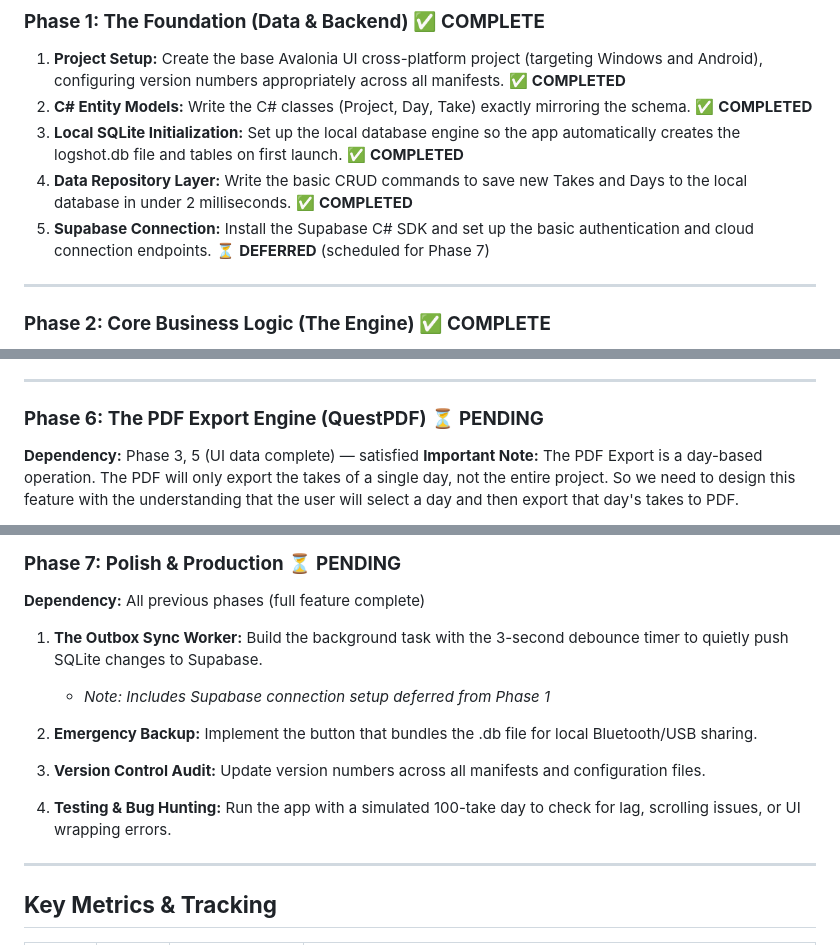
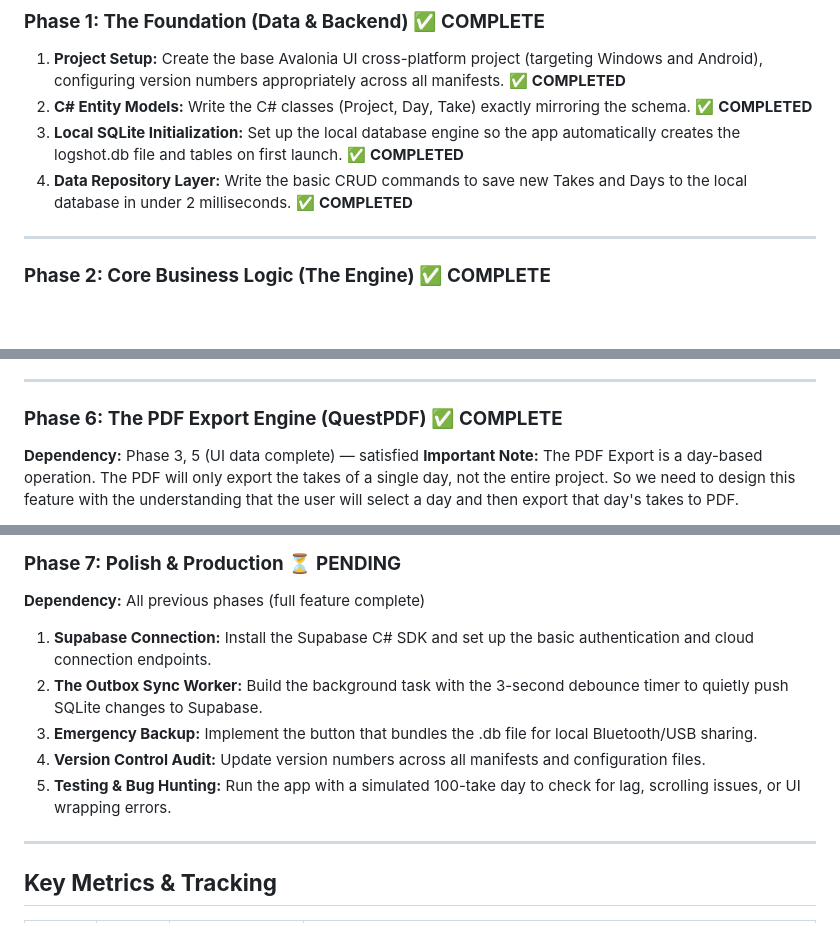
Before and after one commit to georgetsirogiannis/Logshot, a Markdown page: Logshot/Docs/Logshot — Implementation Roadmap.md, 3 parts joined by grey strips. Rendered like a GitHub page; blank space fills up the shorter version.

Commit message:
App just before starting the Supabase implementation.

```diff
--- a/Logshot/Docs/Logshot — Implementation Roadmap.md
+++ b/Logshot/Docs/Logshot — Implementation Roadmap.md
@@ -14,7 +14,6 @@ CAUTION: ~~THIS IS AN OUTDATED REPORT.~~ **UPDATED REPORT.**
 2. **C# Entity Models:** Write the C# classes (Project, Day, Take) exactly mirroring the schema.  ✅ **COMPLETED**
 3. **Local SQLite Initialization:** Set up the local database engine so the app automatically creates the logshot.db file and tables on first launch.  ✅ **COMPLETED**
 4. **Data Repository Layer:** Write the basic CRUD commands to save new Takes and Days to the local database in under 2 milliseconds.  ✅ **COMPLETED**
-5. **Supabase Connection:** Install the Supabase C# SDK and set up the basic authentication and cloud connection endpoints.  ⏳ **DEFERRED** (scheduled for Phase 7)
 
 ---
 
@@ -84,7 +83,7 @@ CAUTION: ~~THIS IS AN OUTDATED REPORT.~~ **UPDATED REPORT.**
 
 ---
 
-### **Phase 6: The PDF Export Engine (QuestPDF)** ⏳ **PENDING**
+### **Phase 6: The PDF Export Engine (QuestPDF)** ✅ **COMPLETE**
 
 **Dependency:** Phase 3, 5 (UI data complete) — satisfied
 **Important Note:** The PDF Export is a day-based operation. The PDF will only export the takes of a single day, not the entire project. So we need to design this feature with the understanding that the user will select a day and then export that day's takes to PDF.
@@ -108,12 +107,11 @@ CAUTION: ~~THIS IS AN OUTDATED REPORT.~~ **UPDATED REPORT.**
 
 **Dependency:** All previous phases (full feature complete)
 
-1. **The Outbox Sync Worker:** Build the background task with the 3-second debounce timer to quietly push SQLite changes to Supabase.
-   - *Note: Includes Supabase connection setup deferred from Phase 1*
-
-2. **Emergency Backup:** Implement the button that bundles the .db file for local Bluetooth/USB sharing.
-3. **Version Control Audit:** Update version numbers across all manifests and configuration files.
-4. **Testing & Bug Hunting:** Run the app with a simulated 100-take day to check for lag, scrolling issues, or UI wrapping errors.
+1. **Supabase Connection:** Install the Supabase C# SDK and set up the basic authentication and cloud connection endpoints.
+2. **The Outbox Sync Worker:** Build the background task with the 3-second debounce timer to quietly push SQLite changes to Supabase.
+3. **Emergency Backup:** Implement the button that bundles the .db file for local Bluetooth/USB sharing.
+4. **Version Control Audit:** Update version numbers across all manifests and configuration files.
+5. **Testing & Bug Hunting:** Run the app with a simulated 100-take day to check for lag, scrolling issues, or UI wrapping errors.
 
 ---
 
```
